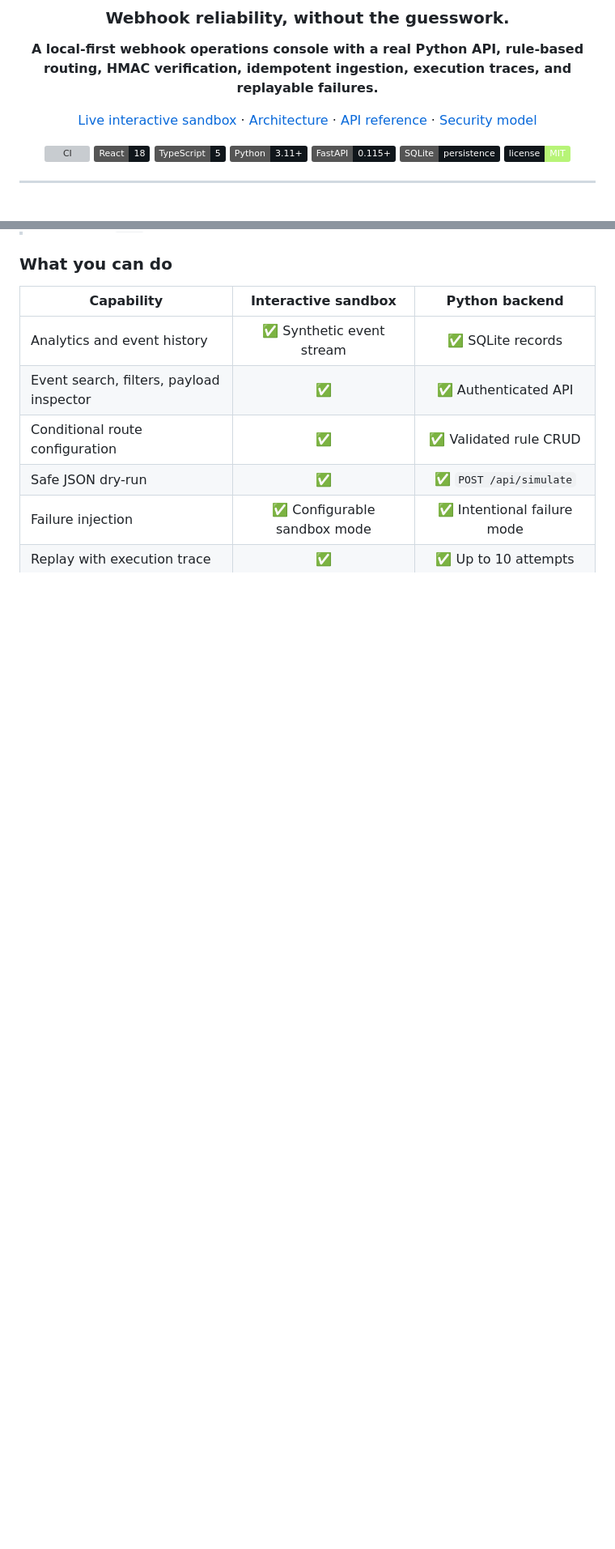
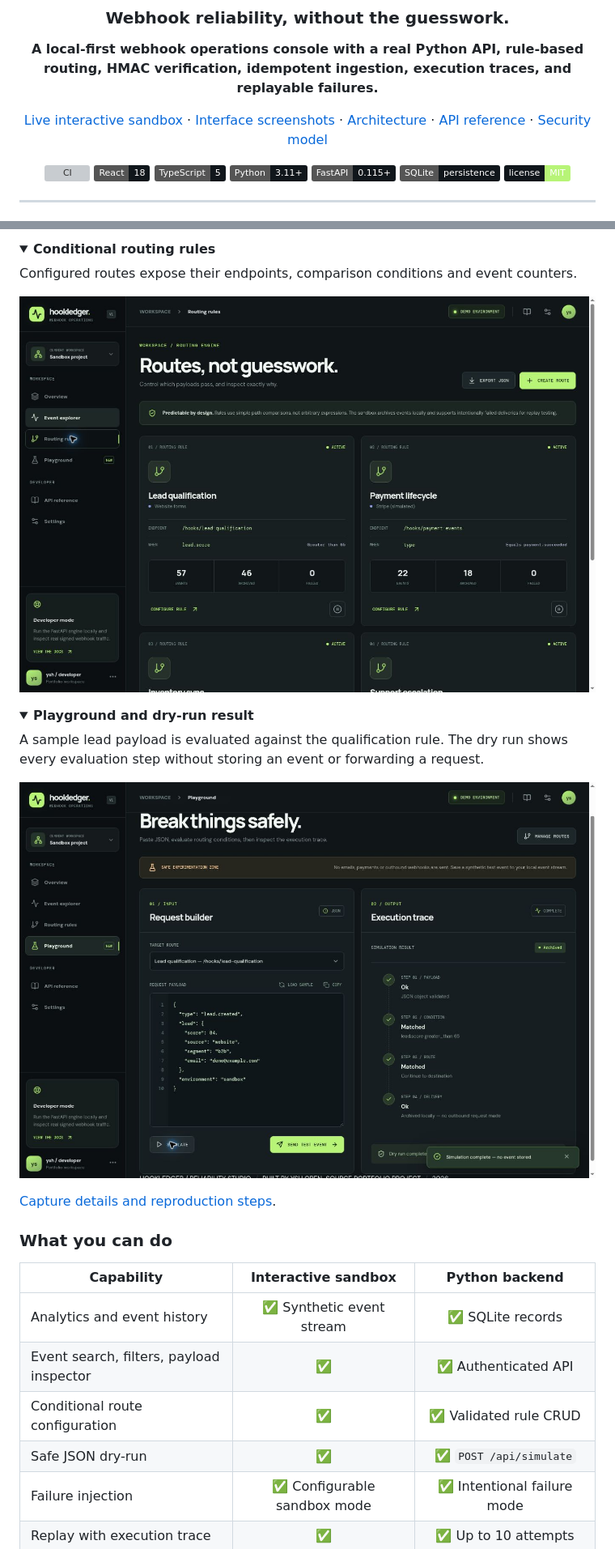
Before and after one commit to fbccsz/hookledger-webhook-studio, a Markdown page: README.md, 2 parts joined by grey strips. Shown at 81% size. Drawn GitHub-style; pictures changed too: docs/screenshots/03-routing-rules.jpg (added), docs/screenshots/04-playground.jpg (added); folded sections open; badges without logos; blank space fills up the shorter version; grey boxes are pictures that could not be loaded.

Commit message:
docs: add real interface screenshots and navigation

```diff
--- a/README.md
+++ b/README.md
@@ -8,7 +8,7 @@
 
 **A local-first webhook operations console with a real Python API, rule-based routing, HMAC verification, idempotent ingestion, execution traces, and replayable failures.**
 
-[Live interactive sandbox](https://hookledger-webhook-studio.vercel.app) · [Architecture](docs/ARCHITECTURE.md) · [API reference](docs/API.md) · [Security model](docs/SECURITY.md)
+[Live interactive sandbox](https://hookledger-webhook-studio.vercel.app) · [Interface screenshots](#interface-screenshots) · [Architecture](docs/ARCHITECTURE.md) · [API reference](docs/API.md) · [Security model](docs/SECURITY.md)
 
 [![CI](https://github.com/fbccsz/hookledger-webhook-studio/actions/workflows/ci.yml/badge.svg)](https://github.com/fbccsz/hookledger-webhook-studio/actions/workflows/ci.yml)
 ![React](https://img.shields.io/badge/React-18-10161b?logo=react&logoColor=91e8ff)
@@ -40,3 +56,22 @@ It is intentionally different from a generic SaaS dashboard: **the domain logic
+<details>
+<summary><strong>Conditional routing rules</strong></summary>
+
+Configured routes expose their endpoints, comparison conditions and event counters.
+
+![HookLedger routing rules showing lead qualification and simulated payment lifecycle conditions](docs/screenshots/03-routing-rules.jpg)
+
+</details>
+
+<details>
+<summary><strong>Playground and dry-run result</strong></summary>
+
+A sample lead payload is evaluated against the qualification rule. The dry run shows every evaluation step without storing an event or forwarding a request.
+
+![HookLedger Playground showing a sample JSON payload and a completed execution trace](docs/screenshots/04-playground.jpg)
+
+</details>
+
+[Capture details and reproduction steps](docs/screenshots/README.md).
 
 ### What you can do
 
```
Also changed, not shown: other parts of README.md (+16 -0 lines), docs/screenshots/README.md (added, +14 -0 lines), docs/screenshots/01-overview.jpg (added), docs/screenshots/02-event-trace.jpg (added).
